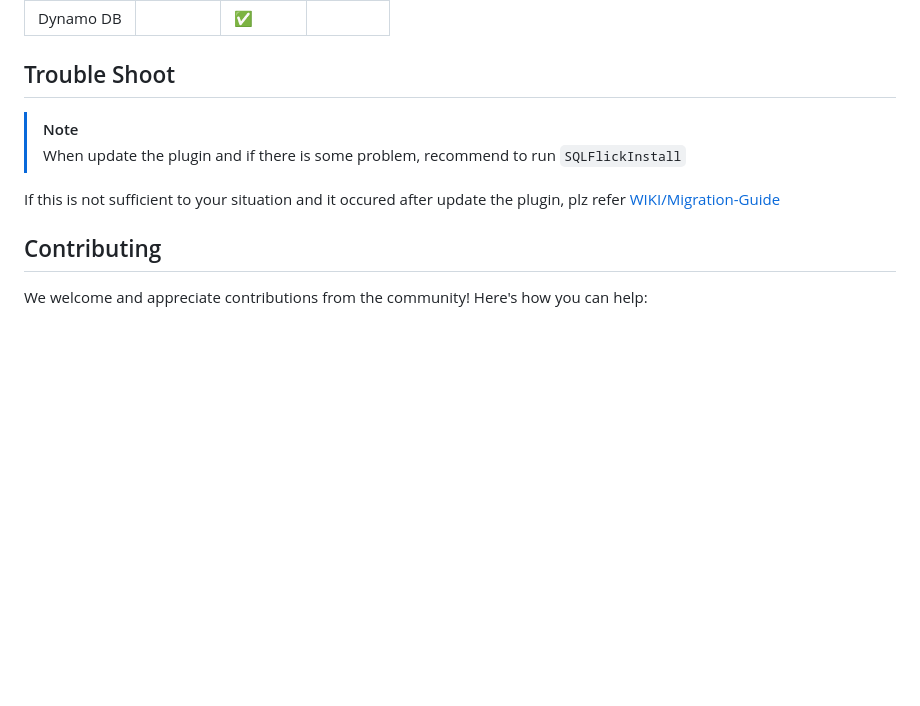
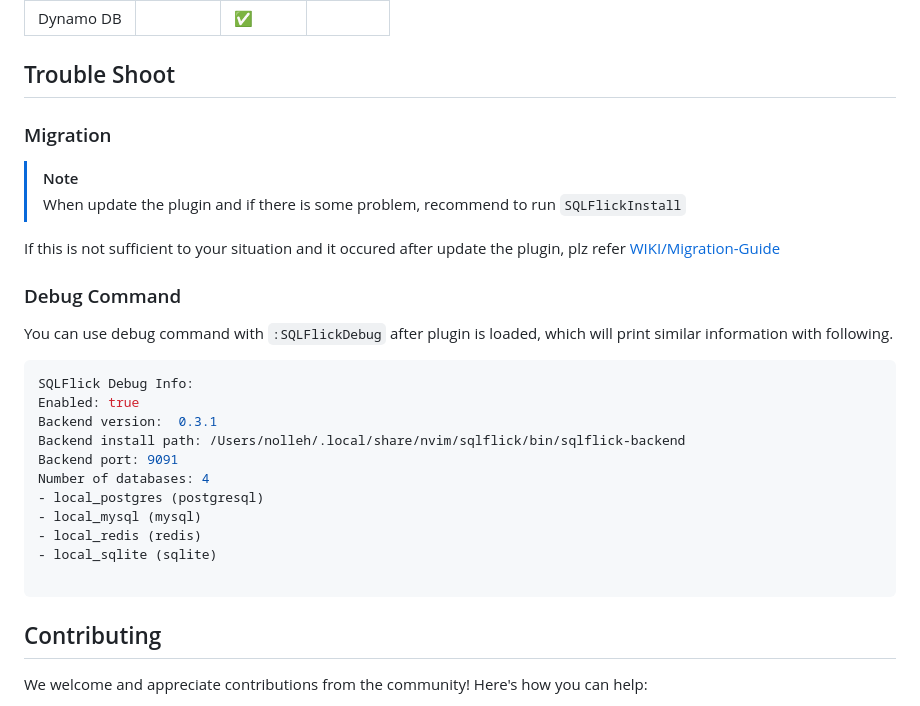
Before and after one commit to nolleh/sqlflick.nvim, a Markdown page: README.md, the part around one of its changes. Rendered like a GitHub page; blank space fills up the shorter version.

````diff
--- a/README.md
+++ b/README.md
@@ -131,10 +145,30 @@ The following mappings are available for SQL-related file types (e.g., `.sql`, `
 
 ## Trouble Shoot
 
+### Migration
+
 > [!NOTE]
 > When update the plugin and if there is some problem, recommend to run `SQLFlickInstall`
 
 If this is not sufficient to your situation and it occured after update the plugin, plz refer [WIKI/Migration-Guide](https://github.com/nolleh/sqlflick.nvim/wiki/Migration-Guide)
+
+### Debug Command
+
+You can use debug command with `:SQLFlickDebug` after plugin is loaded, which will print similar information with following.
+
+```bash
+SQLFlick Debug Info:
+Enabled: true
+Backend version:  0.3.1
+Backend install path: /Users/nolleh/.local/share/nvim/sqlflick/bin/sqlflick-backend
+Backend port: 9091
+Number of databases: 4
+- local_postgres (postgresql)
+- local_mysql (mysql)
+- local_redis (redis)
+- local_sqlite (sqlite)
+
+```
 
 ## Contributing
 
````
Also changed, not shown: other parts of README.md (+18 -4 lines), docs/images/column_wrap.png.
